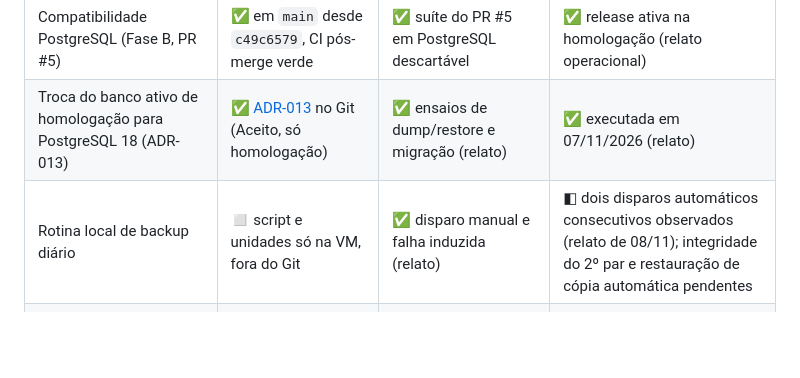
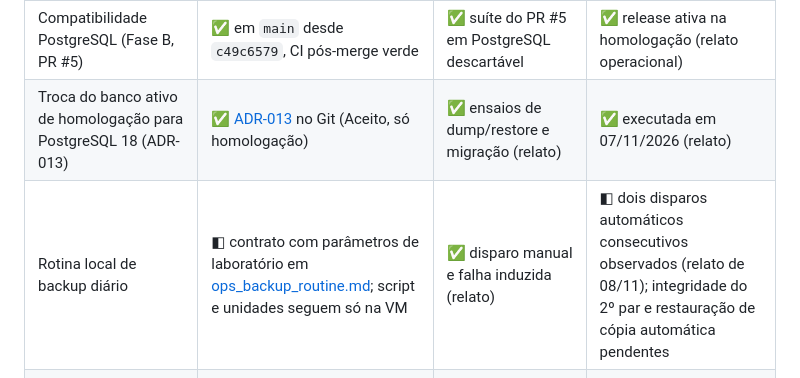
Before and after one commit to jlrcte-dev/cartorio-system, a Markdown page: docs/roadmap.md, the part around the change. Drawn GitHub-style; blank space fills up the shorter version.

```diff
--- a/docs/roadmap.md
+++ b/docs/roadmap.md
@@ -76,7 +76,7 @@ Cada entrega tem três afirmações diferentes, que não se substituem:
 |---|---|---|---|
 | Compatibilidade PostgreSQL (Fase B, PR #5) | ✅ em `main` desde `c49c6579`, CI pós-merge verde | ✅ suíte do PR #5 em PostgreSQL descartável | ✅ release ativa na homologação (relato operacional) |
 | Troca do banco ativo de homologação para PostgreSQL 18 (ADR-013) | ✅ [ADR-013](decisions/ADR-013-troca-banco-ativo-sqlite-postgresql.md) no Git (Aceito, só homologação) | ✅ ensaios de dump/restore e migração (relato) | ✅ executada em 07/11/2026 (relato) |
-| Rotina local de backup diário | ◻ script e unidades só na VM, fora do Git | ✅ disparo manual e falha induzida (relato) | ◧ dois disparos automáticos consecutivos observados (relato de 08/11); integridade do 2º par e restauração de cópia automática pendentes |
+| Rotina local de backup diário | ◧ contrato com parâmetros de laboratório em [ops_backup_routine.md](operations/ops_backup_routine.md); script e unidades seguem só na VM | ✅ disparo manual e falha induzida (relato) | ◧ dois disparos automáticos consecutivos observados (relato de 08/11); integridade do 2º par e restauração de cópia automática pendentes |
 | `CARTORIO-OPS-1` — verificador, alerta local, gate PostgreSQL, prova de recuperação | ✅ `main` = `b22e1b6` (PR #6); CI do PR e pós-merge verdes | ✅ bancada local e CI com PostgreSQL 18.6, dados sintéticos — ver [relatório](reports/RELATORIO_CARTORIO_OPS_1.md) | ◻ instalação e itens 1 a 5 da [janela](operations/ops_window_checklist.md) pendentes |
 
 `CARTORIO-OPS-1` em três afirmações separadas (08/11/2026):
```
Also changed, not shown: docs/decisions/ADR-013-troca-banco-ativo-sqlite-postgresql.md (+3 -2 lines), docs/operations/ops_backup_routine.md (added, +59 -0 lines).
